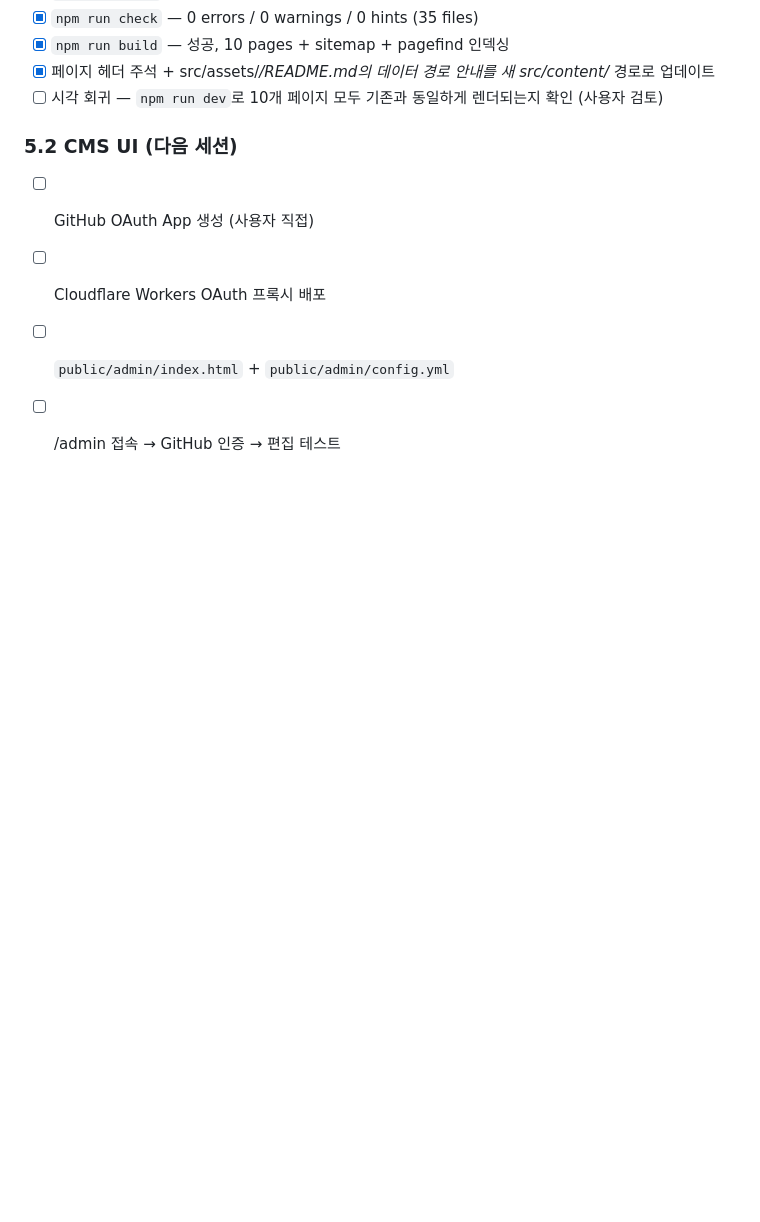
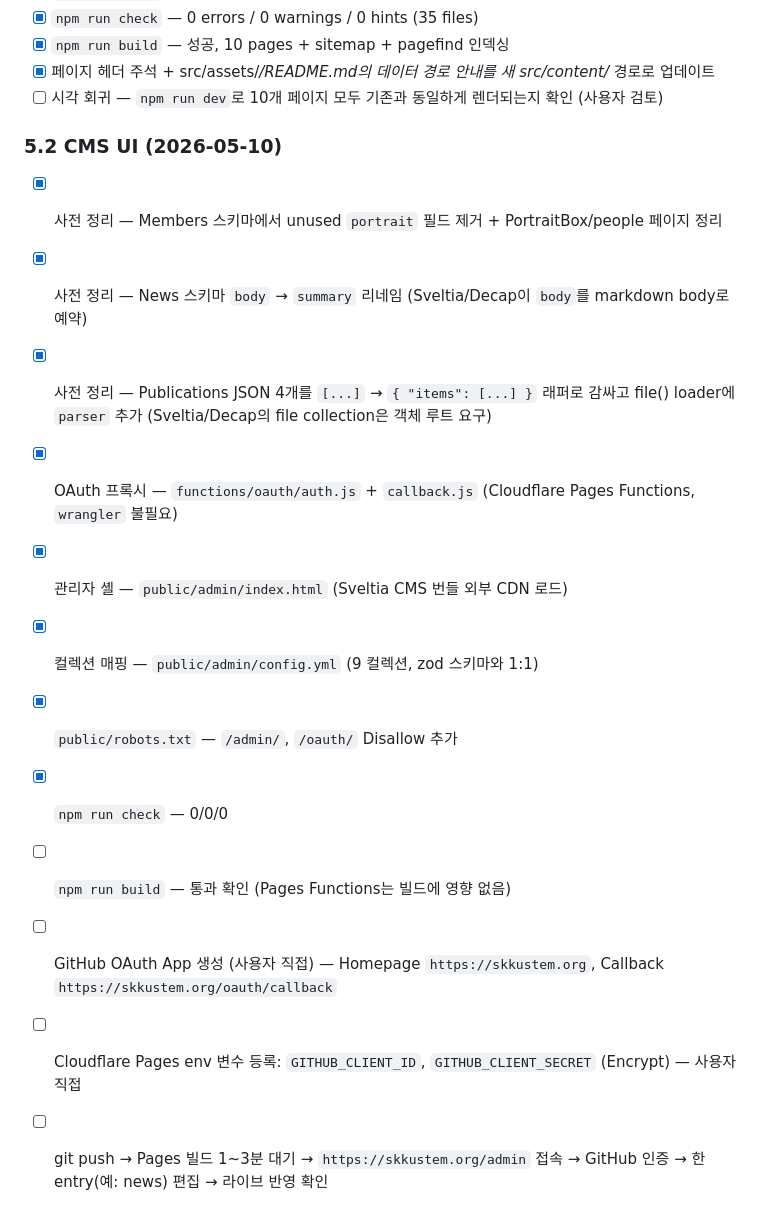
Before and after one commit to SKKU-STEM/skku-stem-website, a Markdown page: checklist.md, the part around the change. Rendered like a GitHub page; blank space fills up the shorter version.

```diff
--- a/checklist.md
+++ b/checklist.md
@@ -119,9 +119,17 @@
 - [x] 페이지 헤더 주석 + src/assets/*/README.md의 데이터 경로 안내를 새 src/content/* 경로로 업데이트
 - [ ] 시각 회귀 — `npm run dev`로 10개 페이지 모두 기존과 동일하게 렌더되는지 확인 (사용자 검토)
 
-### 5.2 CMS UI (다음 세션)
+### 5.2 CMS UI (2026-05-10)
 
-- [ ] GitHub OAuth App 생성 (사용자 직접)
-- [ ] Cloudflare Workers OAuth 프록시 배포
-- [ ] `public/admin/index.html` + `public/admin/config.yml`
-- [ ] /admin 접속 → GitHub 인증 → 편집 테스트
+- [x] 사전 정리 — Members 스키마에서 unused `portrait` 필드 제거 + PortraitBox/people 페이지 정리
+- [x] 사전 정리 — News 스키마 `body` → `summary` 리네임 (Sveltia/Decap이 `body`를 markdown body로 예약)
+- [x] 사전 정리 — Publications JSON 4개를 `[...]` → `{ "items": [...] }` 래퍼로 감싸고 file() loader에 `parser` 추가 (Sveltia/Decap의 file collection은 객체 루트 요구)
+- [x] OAuth 프록시 — `functions/oauth/auth.js` + `callback.js` (Cloudflare Pages Functions, `wrangler` 불필요)
+- [x] 관리자 셸 — `public/admin/index.html` (Sveltia CMS 번들 외부 CDN 로드)
+- [x] 컬렉션 매핑 — `public/admin/config.yml` (9 컬렉션, zod 스키마와 1:1)
+- [x] `public/robots.txt` — `/admin/`, `/oauth/` Disallow 추가
+- [x] `npm run check` — 0/0/0
+- [ ] `npm run build` — 통과 확인 (Pages Functions는 빌드에 영향 없음)
+- [ ] GitHub OAuth App 생성 (사용자 직접) — Homepage `https://skkustem.org`, Callback `https://skkustem.org/oauth/callback`
+- [ ] Cloudflare Pages env 변수 등록: `GITHUB_CLIENT_ID`, `GITHUB_CLIENT_SECRET` (Encrypt) — 사용자 직접
+- [ ] git push → Pages 빌드 1~3분 대기 → `https://skkustem.org/admin` 접속 → GitHub 인증 → 한 entry(예: news) 편집 → 라이브 반영 확인
```
Also changed, not shown: PRD.md (+15 -13 lines), context-notes.md (+57 -0 lines).
